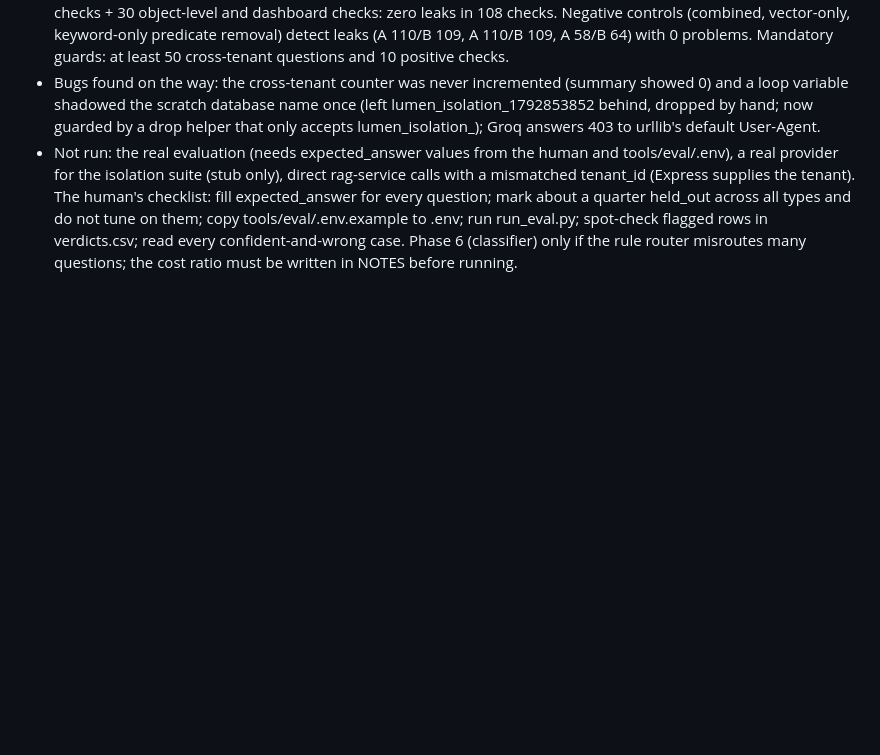
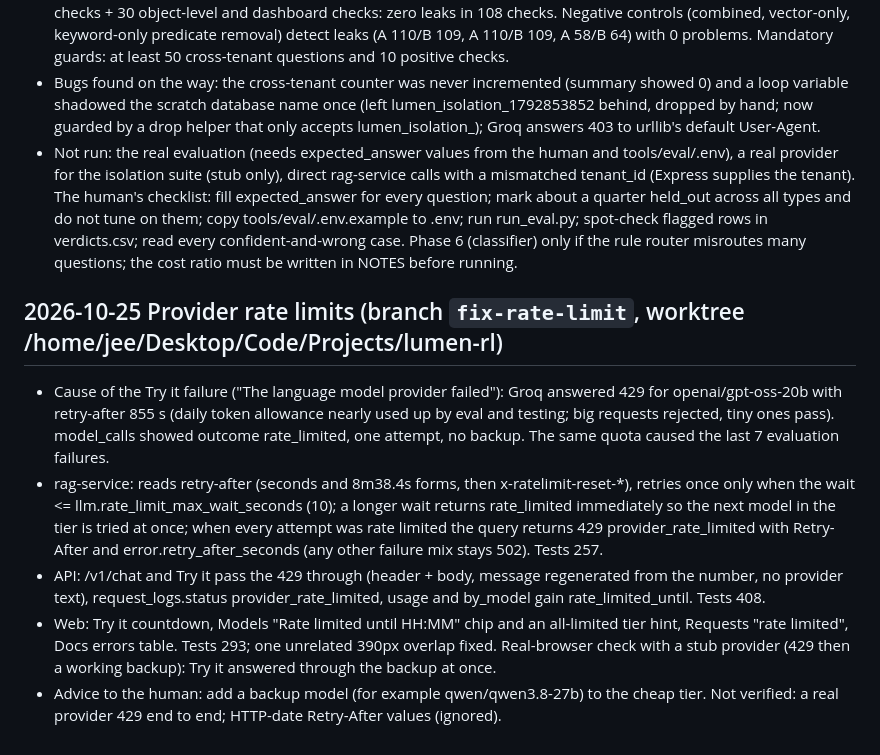
Before and after one commit to Aicyraa/lumen, a Markdown page: docs/NOTES.md, the part around the change. Rendered like a GitHub page; blank space fills up the shorter version.

Commit message:
docs: record the rate-limit handling
Co-Authored-By: Claude Sonnet 5.5 <noreply@anthropic.com>

```diff
--- a/docs/NOTES.md
+++ b/docs/NOTES.md
@@ -182,3 +182,11 @@
 - Isolation suite (lead re-ran twice, reviewer once): scratch database, own API and rag-service, stub model that quotes the first retrieved passage, two tenants with planted code words; 64 cross-tenant questions + 14 positive checks + 30 object-level and dashboard checks: zero leaks in 108 checks. Negative controls (combined, vector-only, keyword-only predicate removal) detect leaks (A 110/B 109, A 110/B 109, A 58/B 64) with 0 problems. Mandatory guards: at least 50 cross-tenant questions and 10 positive checks.
 - Bugs found on the way: the cross-tenant counter was never incremented (summary showed 0) and a loop variable shadowed the scratch database name once (left lumen_isolation_1792853852 behind, dropped by hand; now guarded by a drop helper that only accepts lumen_isolation_<digits>); Groq answers 403 to urllib's default User-Agent.
 - Not run: the real evaluation (needs expected_answer values from the human and tools/eval/.env), a real provider for the isolation suite (stub only), direct rag-service calls with a mismatched tenant_id (Express supplies the tenant). The human's checklist: fill expected_answer for every question; mark about a quarter held_out across all types and do not tune on them; copy tools/eval/.env.example to .env; run run_eval.py; spot-check flagged rows in verdicts.csv; read every confident-and-wrong case. Phase 6 (classifier) only if the rule router misroutes many questions; the cost ratio must be written in NOTES before running.
+
+## 2026-10-25 Provider rate limits (branch `fix-rate-limit`, worktree /home/jee/Desktop/Code/Projects/lumen-rl)
+
+- Cause of the Try it failure ("The language model provider failed"): Groq answered 429 for openai/gpt-oss-20b with retry-after 855 s (daily token allowance nearly used up by eval and testing; big requests rejected, tiny ones pass). model_calls showed outcome rate_limited, one attempt, no backup. The same quota caused the last 7 evaluation failures.
+- rag-service: reads retry-after (seconds and 8m38.4s forms, then x-ratelimit-reset-*), retries once only when the wait <= llm.rate_limit_max_wait_seconds (10); a longer wait returns rate_limited immediately so the next model in the tier is tried at once; when every attempt was rate limited the query returns 429 provider_rate_limited with Retry-After and error.retry_after_seconds (any other failure mix stays 502). Tests 257.
+- API: /v1/chat and Try it pass the 429 through (header + body, message regenerated from the number, no provider text), request_logs.status provider_rate_limited, usage and by_model gain rate_limited_until. Tests 408.
+- Web: Try it countdown, Models "Rate limited until HH:MM" chip and an all-limited tier hint, Requests "rate limited", Docs errors table. Tests 293; one unrelated 390px overlap fixed. Real-browser check with a stub provider (429 then a working backup): Try it answered through the backup at once.
+- Advice to the human: add a backup model (for example qwen/qwen3.8-27b) to the cheap tier. Not verified: a real provider 429 end to end; HTTP-date Retry-After values (ignored).
```
